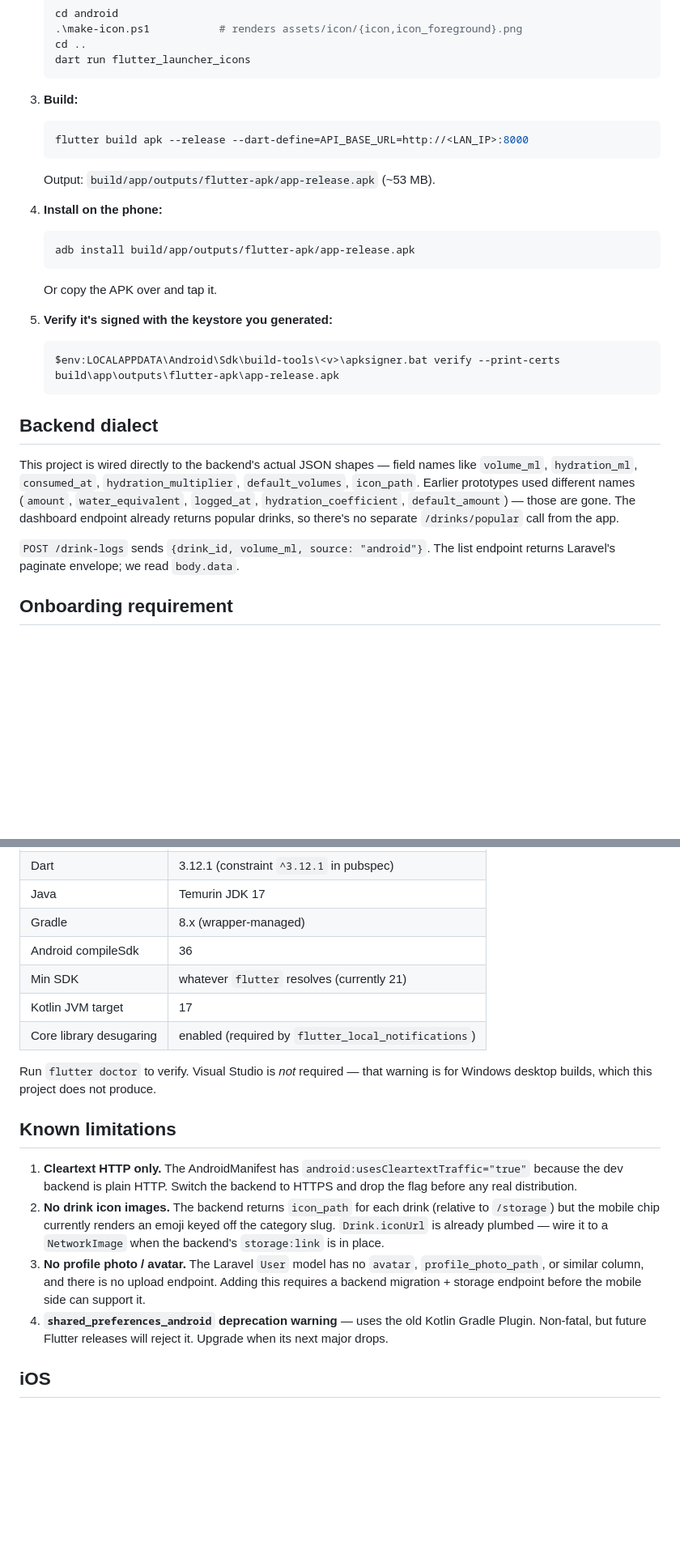
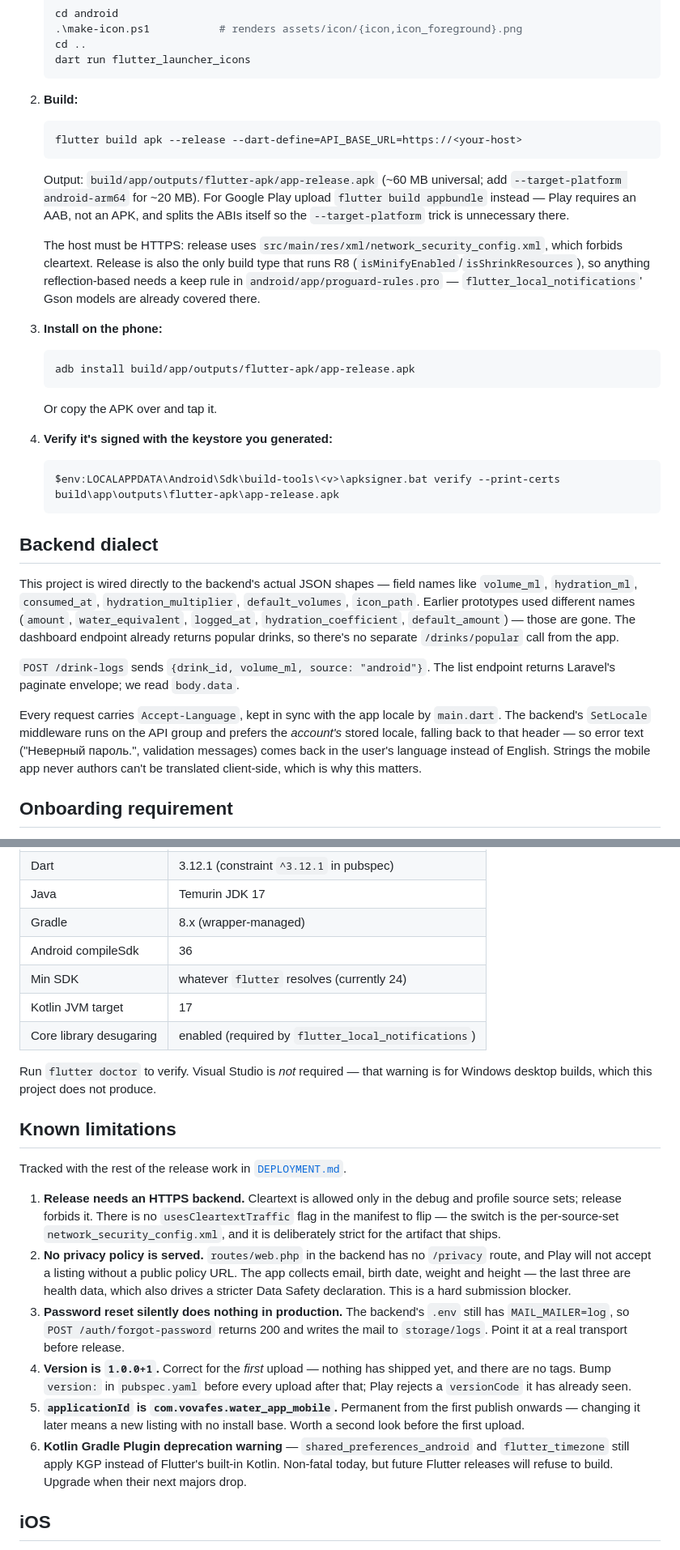
Before and after one commit to vovafes/water-app-mobile, a Markdown page: README.md, 2 parts joined by grey strips. Shown at 81% size. GitHub-like rendering; blank space fills up the shorter version.

````diff
--- a/README.md
+++ b/README.md
@@ -70,19 +116,30 @@ first (`docker compose up -d` in the water-app repo).
    dart run flutter_launcher_icons
    ```
 
-3. **Build:**
+2. **Build:**
    ```bash
-   flutter build apk --release --dart-define=API_BASE_URL=http://<LAN_IP>:8000
+   flutter build apk --release --dart-define=API_BASE_URL=https://<your-host>
    ```
-   Output: `build/app/outputs/flutter-apk/app-release.apk` (~53 MB).
+   Output: `build/app/outputs/flutter-apk/app-release.apk` (~60 MB
+   universal; add `--target-platform android-arm64` for ~20 MB).
+   For Google Play upload `flutter build appbundle` instead — Play
+   requires an AAB, not an APK, and splits the ABIs itself so the
+   `--target-platform` trick is unnecessary there.
 
-4. **Install on the phone:**
+   The host must be HTTPS: release uses
+   `src/main/res/xml/network_security_config.xml`, which forbids
+   cleartext. Release is also the only build type that runs R8
+   (`isMinifyEnabled`/`isShrinkResources`), so anything reflection-based
+   needs a keep rule in `android/app/proguard-rules.pro` —
+   `flutter_local_notifications`' Gson models are already covered there.
+
+3. **Install on the phone:**
    ```bash
    adb install build/app/outputs/flutter-apk/app-release.apk
    ```
    Or copy the APK over and tap it.
 
-5. **Verify it's signed with the keystore you generated:**
+4. **Verify it's signed with the keystore you generated:**
    ```bash
    $env:LOCALAPPDATA\Android\Sdk\build-tools\<v>\apksigner.bat verify --print-certs build\app\outputs\flutter-apk\app-release.apk
    ```
@@ -101,6 +158,14 @@ no separate `/drinks/popular` call from the app.
 The list endpoint returns Laravel's paginate envelope; we read
 `body.data`.
 
+Every request carries `Accept-Language`, kept in sync with the app
+locale by `main.dart`. The backend's `SetLocale` middleware runs on the
+API group and prefers the *account's* stored locale, falling back to
+that header — so error text ("Неверный пароль.", validation messages)
+comes back in the user's language instead of English. Strings the
+mobile app never authors can't be translated client-side, which is why
+this matters.
+
 ## Onboarding requirement
 
 The backend won't compute `target_ml` until the user has POSTed to
@@ -118,7 +183,7 @@ before the dashboard.
 | Java | Temurin JDK 17 |
 | Gradle | 8.x (wrapper-managed) |
 | Android compileSdk | 36 |
-| Min SDK | whatever `flutter` resolves (currently 21) |
+| Min SDK | whatever `flutter` resolves (currently 24) |
 | Kotlin JVM target | 17 |
 | Core library desugaring | enabled (required by `flutter_local_notifications`) |
 
@@ -128,22 +193,33 @@ not produce.
 
 ## Known limitations
 
-1. **Cleartext HTTP only.** The AndroidManifest has
-   `android:usesCleartextTraffic="true"` because the dev backend is
-   plain HTTP. Switch the backend to HTTPS and drop the flag before
-   any real distribution.
-2. **No drink icon images.** The backend returns `icon_path` for each
-   drink (relative to `/storage`) but the mobile chip currently
-   renders an emoji keyed off the category slug. `Drink.iconUrl` is
-   already plumbed — wire it to a `NetworkImage` when the backend's
-   `storage:link` is in place.
-3. **No profile photo / avatar.** The Laravel `User` model has no
-   `avatar`, `profile_photo_path`, or similar column, and there is no
-   upload endpoint. Adding this requires a backend migration +
-   storage endpoint before the mobile side can support it.
-4. **`shared_preferences_android` deprecation warning** — uses the
-   old Kotlin Gradle Plugin. Non-fatal, but future Flutter releases
-   will reject it. Upgrade when its next major drops.
+Tracked with the rest of the release work in [`DEPLOYMENT.md`](DEPLOYMENT.md).
+
+1. **Release needs an HTTPS backend.** Cleartext is allowed only in
+   the debug and profile source sets; release forbids it. There is no
+   `usesCleartextTraffic` flag in the manifest to flip — the switch is
+   the per-source-set `network_security_config.xml`, and it is
+   deliberately strict for the artifact that ships.
+2. **No privacy policy is served.** `routes/web.php` in the backend has
+   no `/privacy` route, and Play will not accept a listing without a
+   public policy URL. The app collects email, birth date, weight and
+   height — the last three are health data, which also drives a stricter
+   Data Safety declaration. This is a hard submission blocker.
+3. **Password reset silently does nothing in production.** The backend's
+   `.env` still has `MAIL_MAILER=log`, so `POST /auth/forgot-password`
+   returns 200 and writes the mail to `storage/logs`. Point it at a real
+   transport before release.
+4. **Version is `1.0.0+1`.** Correct for the *first* upload — nothing has
+   shipped yet, and there are no tags. Bump `version:` in `pubspec.yaml`
+   before every upload after that; Play rejects a `versionCode` it has
+   already seen.
+5. **`applicationId` is `com.vovafes.water_app_mobile`.** Permanent from
+   the first publish onwards — changing it later means a new listing with
+   no install base. Worth a second look before the first upload.
+6. **Kotlin Gradle Plugin deprecation warning** — `shared_preferences_android`
+   and `flutter_timezone` still apply KGP instead of Flutter's built-in
+   Kotlin. Non-fatal today, but future Flutter releases will refuse to
+   build. Upgrade when their next majors drop.
 
 ## iOS
 
````
Also changed, not shown: other parts of README.md (+54 -8 lines), DEPLOYMENT.md (added, +174 -0 lines).
